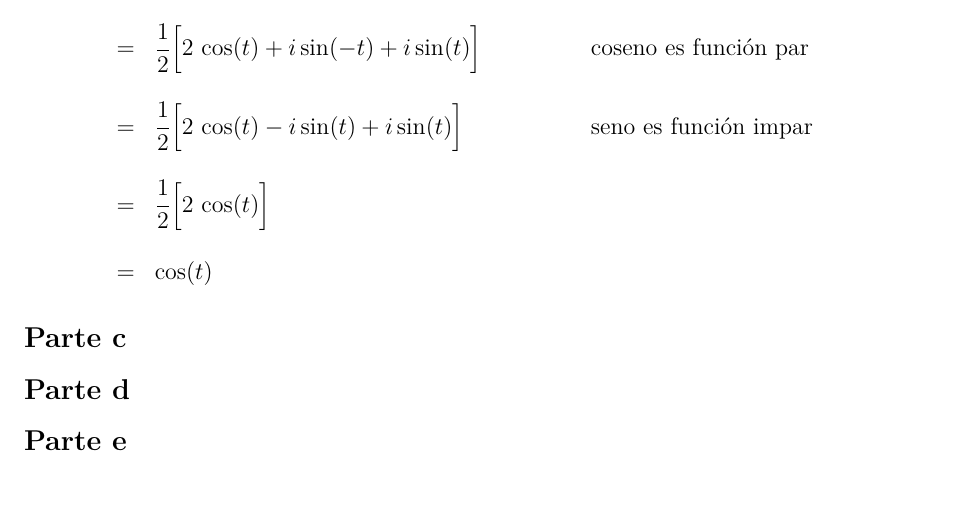
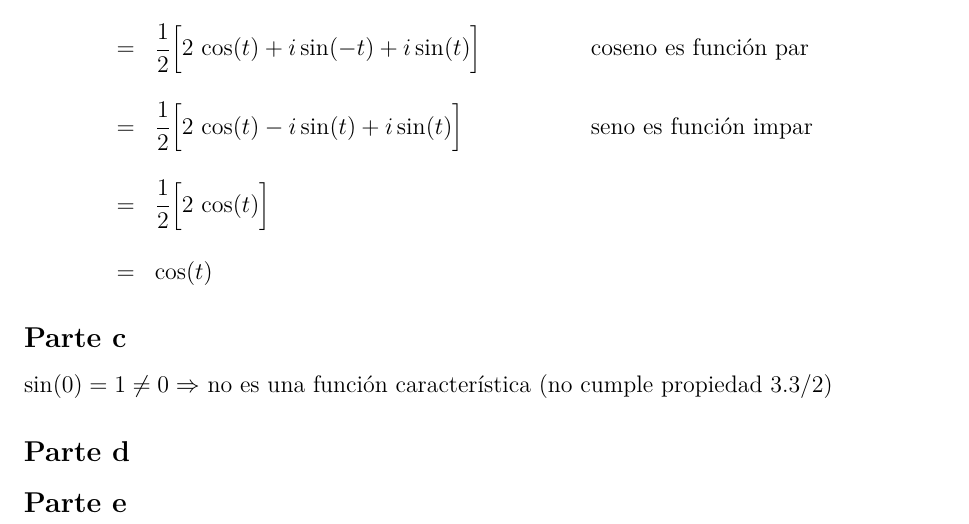
Before and after one commit to daczarne/prob2, an R Markdown document (practico4_sol.Rmd): part of page 6 of 6, cut so that both start at the same text, the shorter picture padded with empty space. Rendered offline with R 4.5, knitr and Pandoc, then LaTeX, with nearby package versions.

Commit message:
ej 5 parte c

```diff
--- a/practico4_sol.Rmd
+++ b/practico4_sol.Rmd
@@ -184,6 +184,10 @@ $$\begin{array}{ r c l l}
 
 ## Parte c
 
+$\sin(0) = 1 \neq 0 \Rightarrow$ no es una función característica (no cumple propiedad 3.3/2)
+
 ## Parte d
 
+
+
 ## Parte e
```
